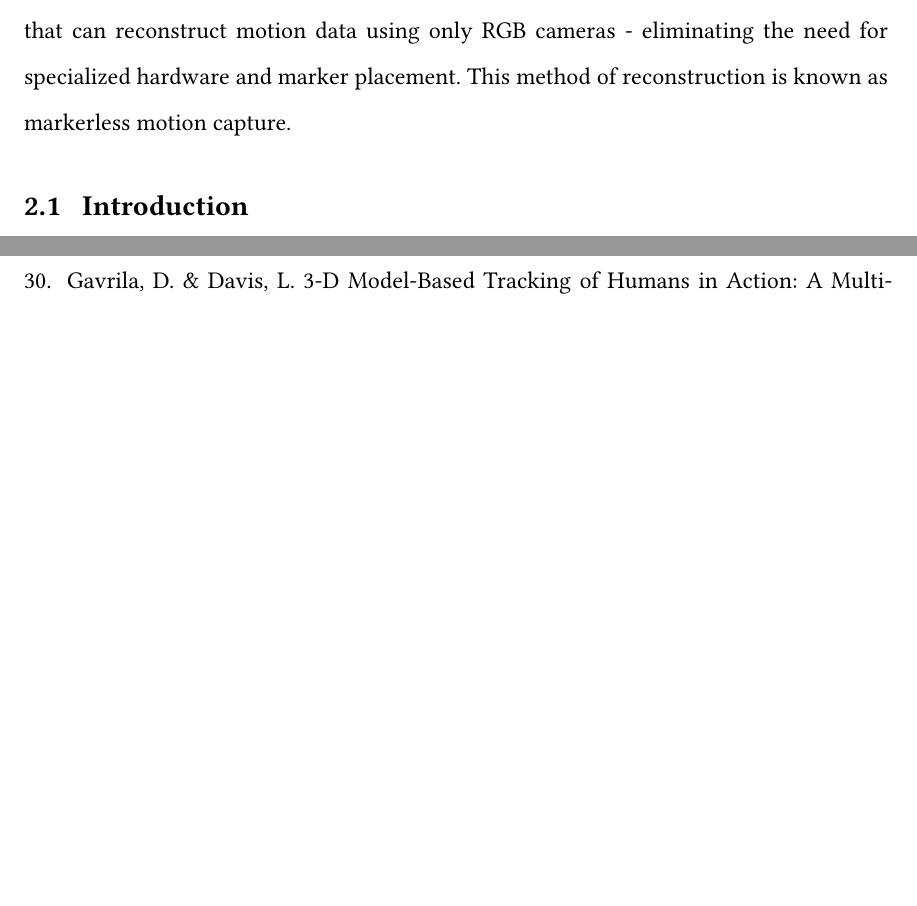
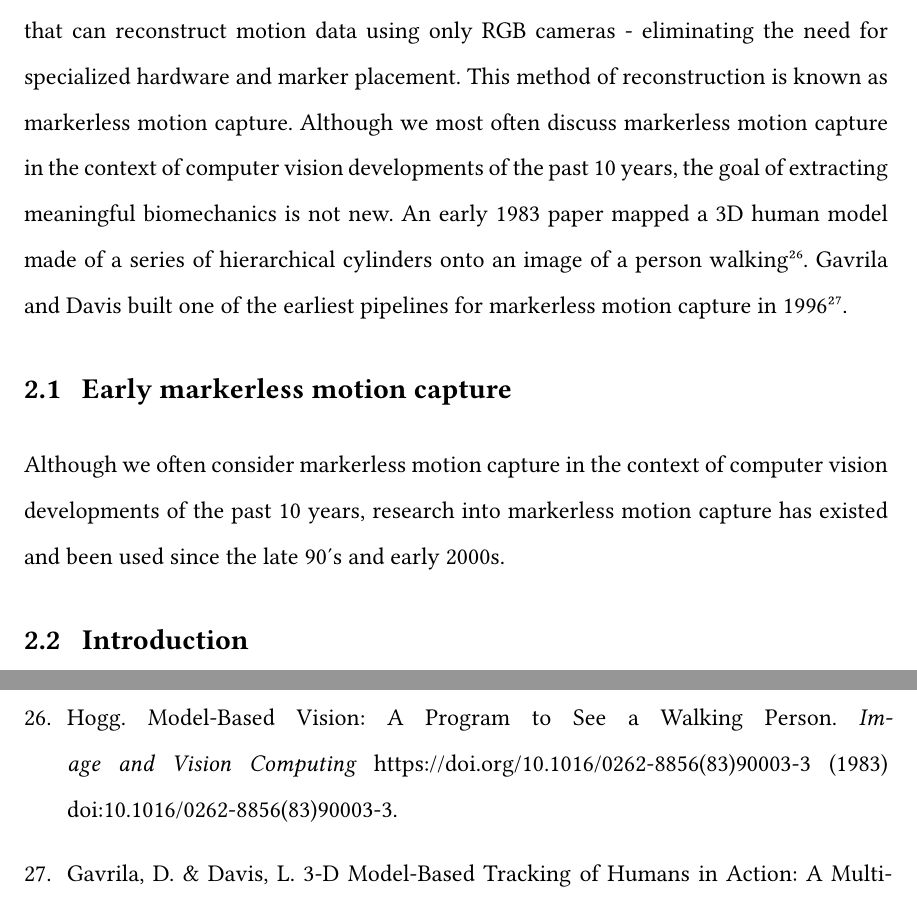
Before and after one commit to aaroncherian/dissertation, a Typst document (neu_coe_typst_starter/main.typ, which reads neu_coe_typst_starter/chapters/introduction/introduction_b.typ): two parts of pages 13 and 60 of 68, joined at a grey line, cut so that both start at the same text, the shorter picture padded with empty space. Compiled offline with Typst 0.15; a missing font is replaced by an installed copy or a similar font.

Commit message:
Update introduction_b.typ

```diff
--- a/neu_coe_typst_starter/chapters/introduction/introduction_b.typ
+++ b/neu_coe_typst_starter/chapters/introduction/introduction_b.typ
@@ -1,5 +1,12 @@
 = Introduction B: Markerless Motion Capture
-Recent advances in computer vision have facilitated the rapid development of software that can reconstruct motion data using only RGB cameras - eliminating the need for specialized hardware and marker placement. This method of reconstruction is known as markerless motion capture.
+
+Recent advances in computer vision have facilitated the rapid development of software that can reconstruct motion data using only RGB cameras - eliminating the need for specialized hardware and marker placement. This method of reconstruction is known as markerless motion capture. Although we most often discuss markerless motion capture in the context of computer vision developments of the past 10 years, the goal of extracting meaningful biomechanics is not new. An early 1983 paper mapped a 3D human model made of a series of hierarchical cylinders onto an image of a person walking @hoggModelbasedVisionProgram1983. Gavrila and Davis built one of the earliest pipelines for markerless motion capture in 1996 @gavrila3DModelbasedTracking1996.
+
+== Early markerless motion capture
+
+
+
+Although we often consider markerless motion capture in the context of computer vision developments of the past 10 years, research into markerless motion capture has existed and been used since the late 90's and early 2000s.
 
 == Introduction
 
```
